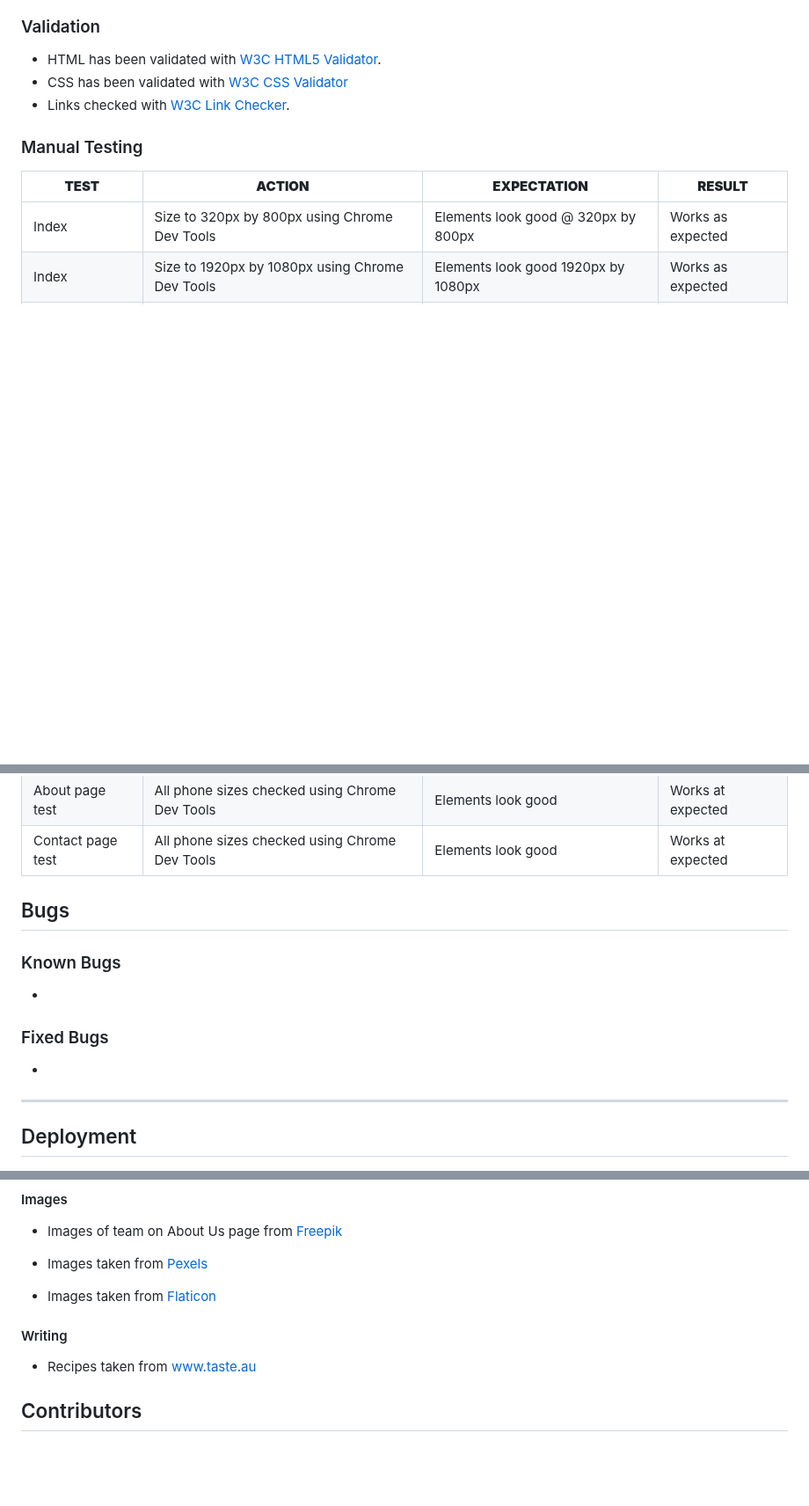
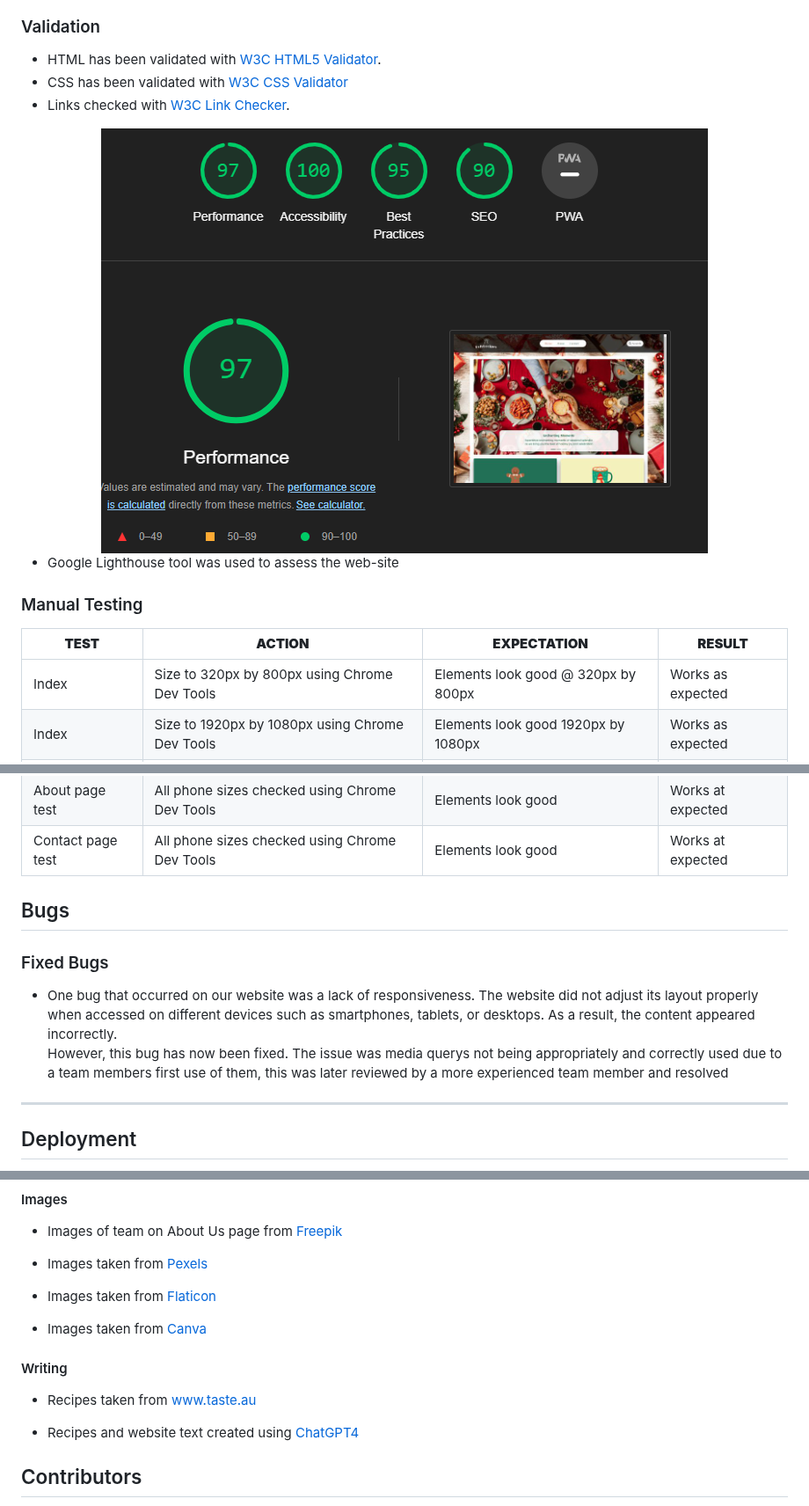
Before and after one commit to xttrust/HolyRecipes, a Markdown page: README.md, 3 parts joined by grey strips. Shown at 88% size. Rendered like a GitHub page; blank space fills up the shorter version.

Commit message:
docs: Finished readme file

```diff
--- a/README.md
+++ b/README.md
@@ -303,6 +303,12 @@ Wireframes: To see the wireframes created at the UX stage [Click Here!](https://
 - CSS has been validated with [W3C CSS Validator](https://jigsaw.w3.org/css-validator/)
 - Links checked with [W3C Link Checker](https://validator.w3.org/checklink).
 
+<div align="center">
+  <img src="./Readme_Images/HolyLighthouse.png" alt="Google Lighthouse Result">
+</div>
+
+- Google Lighthouse tool was used to assess the web-site
+
 ### Manual Testing
 **TEST** | **ACTION** | **EXPECTATION** | **RESULT**
 ----------|----------|----------|----------
@@ -318,13 +324,10 @@ Contact page test | All phone sizes checked using Chrome Dev Tools | Elements lo
 
 ## Bugs
 
-### Known Bugs
-
--
-
 ### Fixed Bugs
 
--
+- One bug that occurred on our website was a lack of responsiveness. The website did not adjust its layout properly when accessed on different devices such as smartphones, tablets, or desktops. As a result, the content appeared incorrectly.
+However, this bug has now been fixed. The issue was media querys not being appropriately and correctly used due to a team members first use of them, this was later reviewed by a more experienced team member and resolved
 
 ---
 
@@ -347,9 +350,13 @@ The live link can be found [HERE](https://xttrust.github.io/HolyRecipes/)
 
 - Images taken from <a href="https://www.flaticon.com/">Flaticon</a>
 
+- Images taken from <a href="https://www.canva.com/en_gb/">Canva</a>
+
 #### Writing
 
 - Recipes taken from <a href="https://www.taste.com.au/">www.taste.au</a>
+
+- Recipes and website text created using <a href="https://chat.openai.com/">ChatGPT4</a>
 
 ## Contributors
 
```
